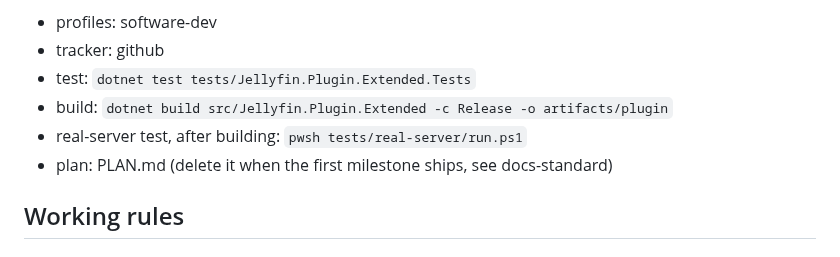
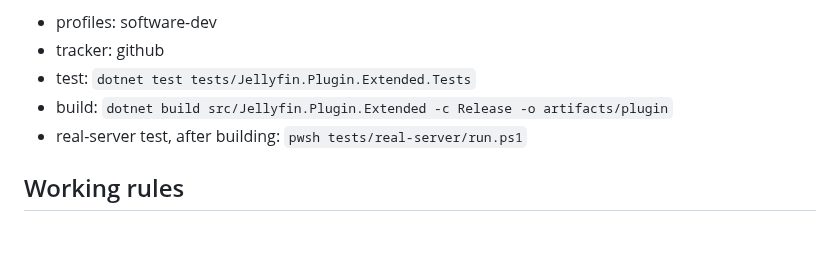
Before and after one commit to brydlstepan/jellyfin-extended, a Markdown page: AGENTS.md, the part around the change. GitHub-like rendering.

```diff
--- a/AGENTS.md
+++ b/AGENTS.md
@@ -10,7 +10,6 @@ A Jellyfin 12 plugin that adds features Jellyfin doesn't have. Its first feature
 - test: `dotnet test tests/Jellyfin.Plugin.Extended.Tests`
 - build: `dotnet build src/Jellyfin.Plugin.Extended -c Release -o artifacts/plugin`
 - real-server test, after building: `pwsh tests/real-server/run.ps1`
-- plan: PLAN.md (delete it when the first milestone ships, see docs-standard)
 
 <!-- agent-kit:begin -->
 <!-- Managed by agent-kit. Edits here are replaced on --update; put your own rules above. -->
```
Also changed, not shown: PLAN.md (deleted, +0 -62 lines), README.md (+24 -14 lines), docs/ARCHITECTURE.md (added, +53 -0 lines), docs/assets/admin-page.jpg (added), 1 other file.
